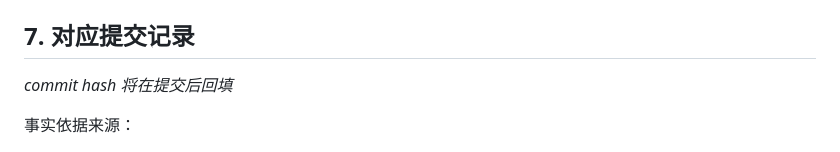
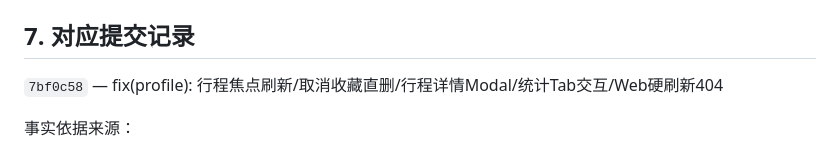
Before and after one commit to codingstu/hacktravel, a Markdown page: docs/2026-03-12/Profile页多项Bug修复.md, the part around the change. Drawn GitHub-style.

Commit message:
docs(profile): 回填 commit hash 7bf0c58

```diff
--- a/docs/2026-03-12/Profile页多项Bug修复.md
+++ b/docs/2026-03-12/Profile页多项Bug修复.md
@@ -92,7 +92,7 @@ Plan 页（`index.tsx`）通过 `useLocalSearchParams<{ destination?: string }>(
 
 ## 7. 对应提交记录
 
-_commit hash 将在提交后回填_
+`7bf0c58` — fix(profile): 行程焦点刷新/取消收藏直删/行程详情Modal/统计Tab交互/Web硬刷新404
 
 事实依据来源：
 - `frontend/app/(tabs)/profile.tsx`（`useFocusEffect` 替换、`handleDeleteItinerary` 简化、`handlePressItinerary`、`handleStatTabPress` 新增、详情 Modal JSX）
```
